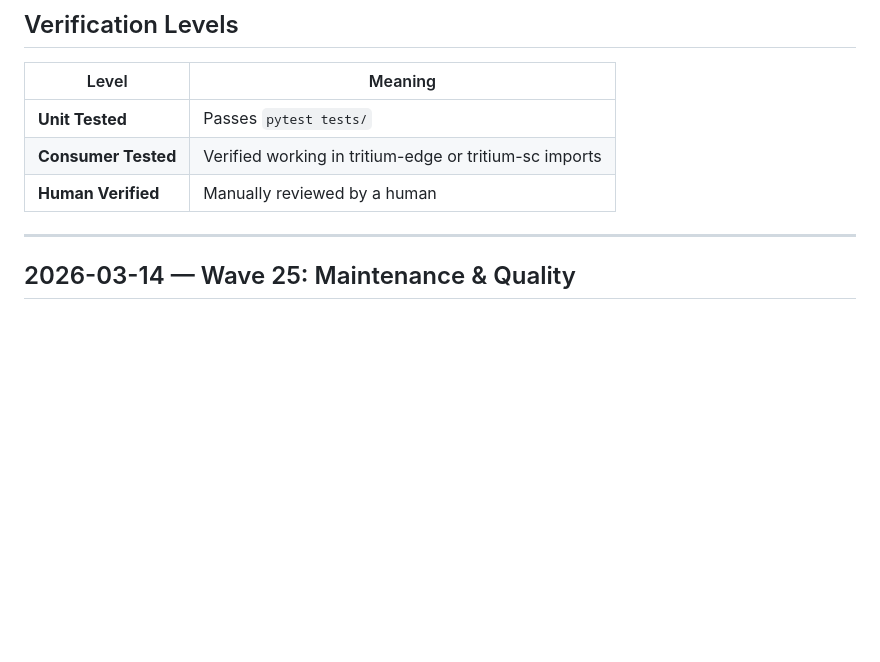
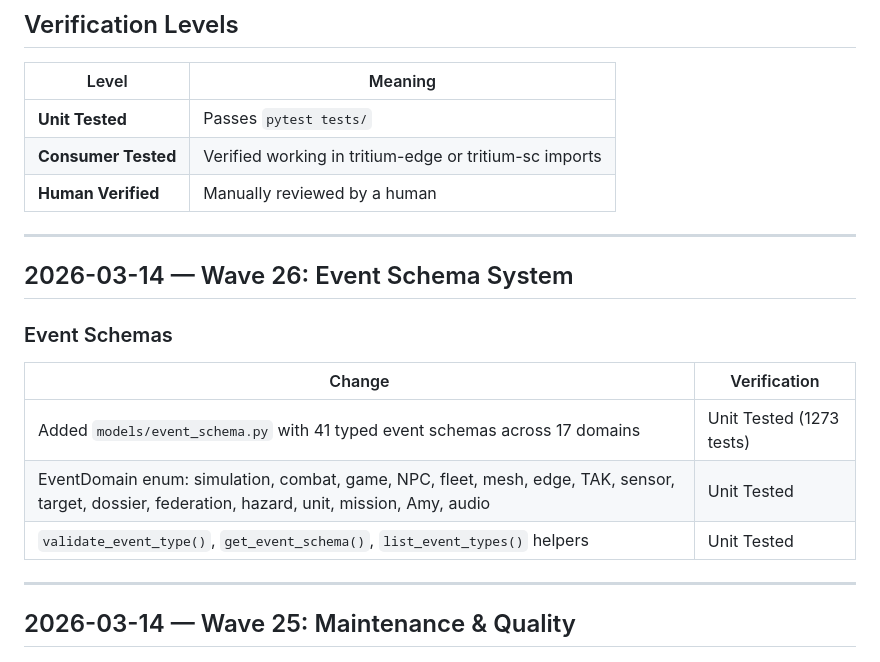
Before and after one commit to Valpatel/tritium-lib, a Markdown page: docs/CHANGELOG.md, the part around the change. GitHub-like rendering; blank space fills up the shorter version.

Commit message:
Update changelog: Wave 26 event schemas

```diff
--- a/docs/CHANGELOG.md
+++ b/docs/CHANGELOG.md
@@ -9,6 +9,17 @@ Changes tracked with verification status. All changes on `dev` branch.
 | **Unit Tested** | Passes `pytest tests/` |
 | **Consumer Tested** | Verified working in tritium-edge or tritium-sc imports |
 | **Human Verified** | Manually reviewed by a human |
+
+---
+
+## 2026-03-14 — Wave 26: Event Schema System
+
+### Event Schemas
+| Change | Verification |
+|--------|-------------|
+| Added `models/event_schema.py` with 41 typed event schemas across 17 domains | Unit Tested (1273 tests) |
+| EventDomain enum: simulation, combat, game, NPC, fleet, mesh, edge, TAK, sensor, target, dossier, federation, hazard, unit, mission, Amy, audio | Unit Tested |
+| `validate_event_type()`, `get_event_schema()`, `list_event_types()` helpers | Unit Tested |
 
 ---
 
```
